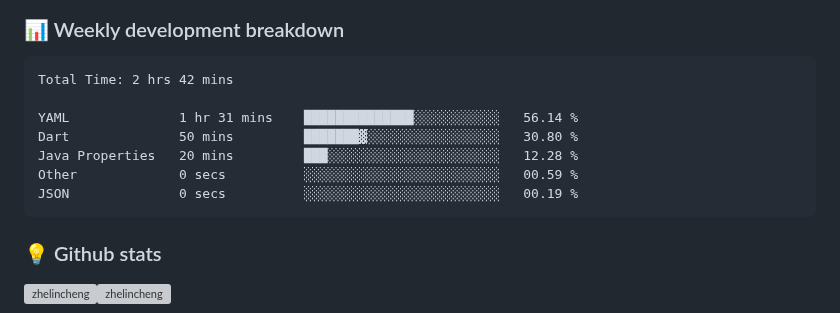
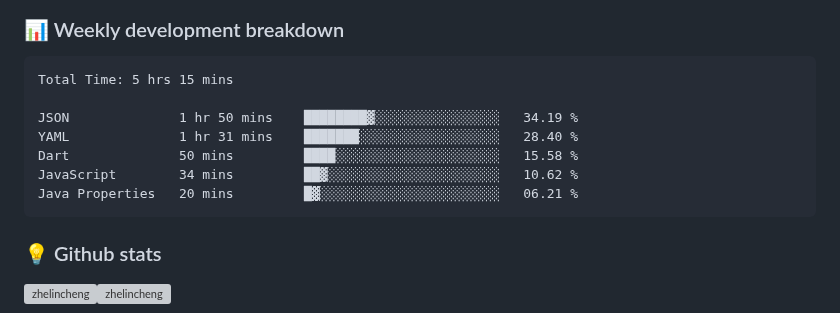
Before and after one commit to ZhelinCheng/ZhelinCheng, a Markdown page: README.md, the part around the change. GitHub-like rendering; grey boxes are pictures that could not be loaded.

Commit message:
Updated waka-readme graph with new metrics

````diff
--- a/README.md
+++ b/README.md
@@ -190,13 +190,13 @@ Here are some ideas to get you started:
 <!--START_SECTION:waka-->
 
 ```txt
-Total Time: 2 hrs 42 mins
+Total Time: 5 hrs 15 mins
 
-YAML              1 hr 31 mins    ██████████████░░░░░░░░░░░   56.14 %
-Dart              50 mins         ███████▓░░░░░░░░░░░░░░░░░   30.80 %
-Java Properties   20 mins         ███░░░░░░░░░░░░░░░░░░░░░░   12.28 %
-Other             0 secs          ░░░░░░░░░░░░░░░░░░░░░░░░░   00.59 %
-JSON              0 secs          ░░░░░░░░░░░░░░░░░░░░░░░░░   00.19 %
+JSON              1 hr 50 mins    ████████▓░░░░░░░░░░░░░░░░   34.19 %
+YAML              1 hr 31 mins    ███████░░░░░░░░░░░░░░░░░░   28.40 %
+Dart              50 mins         ████░░░░░░░░░░░░░░░░░░░░░   15.58 %
+JavaScript        34 mins         ██▓░░░░░░░░░░░░░░░░░░░░░░   10.62 %
+Java Properties   20 mins         █▓░░░░░░░░░░░░░░░░░░░░░░░   06.21 %
 ```
 
 <!--END_SECTION:waka-->
````
